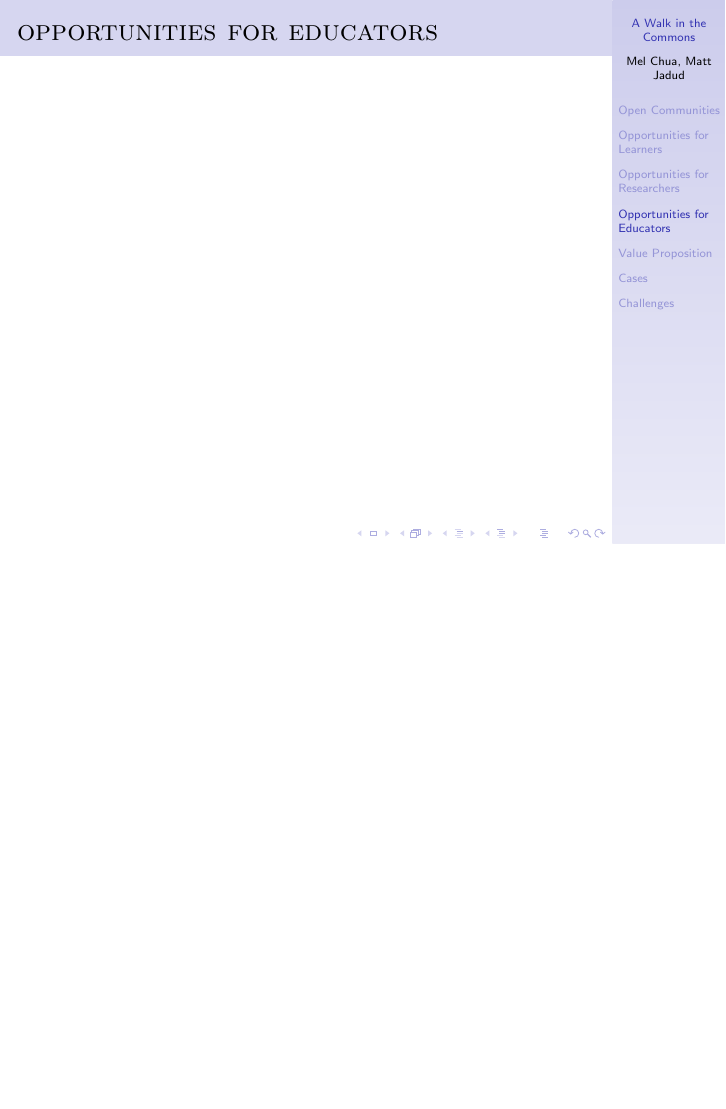
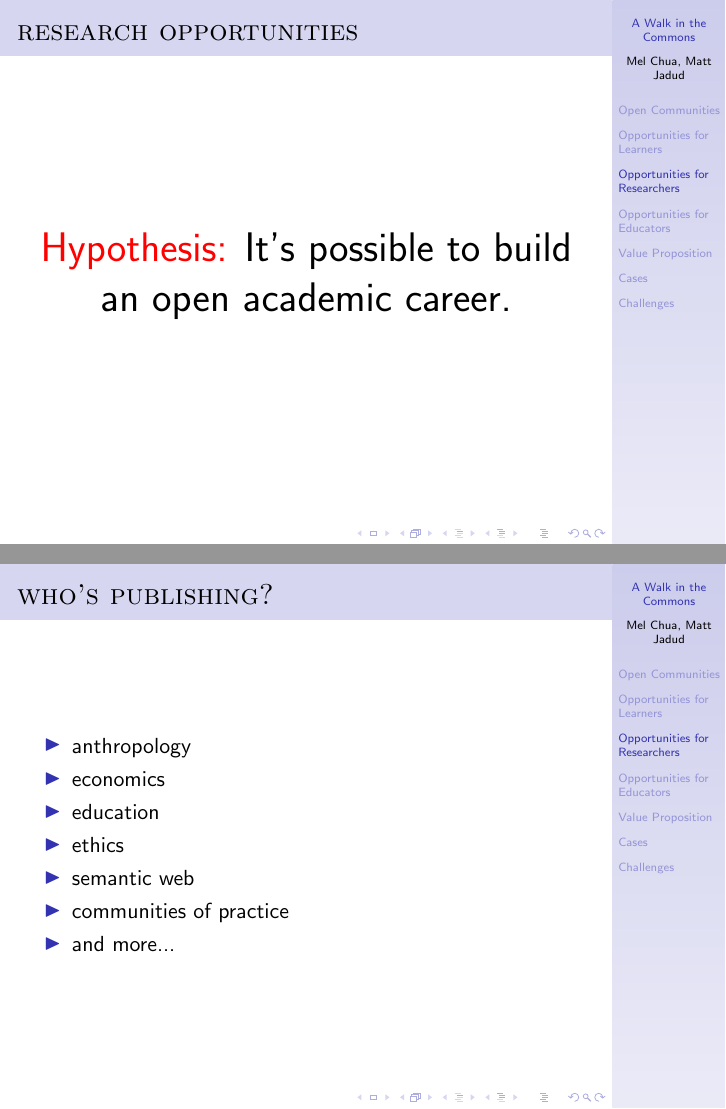
Before and after one commit to jadudm/A-Walk-in-the-Commons, LaTeX slides (presentation/a-walk-in-the-commons.tex, which reads presentation/opportunities-researchers.tex): page 13 of 16 before the commit and pages 12 and 13 of 18 after it, the two joined at a grey line, the shorter picture padded with empty space. Compiled offline with pdfLaTeX.

Commit message:
adding notes on academic research on open communities

```diff
--- a/presentation/opportunities-researchers.tex
+++ b/presentation/opportunities-researchers.tex
@@ -12,6 +12,47 @@ Researchers: they exist! (10 seconds each, no more.)
 * Mini Case Study: CC licensed video in Zach's research
 \end{comment}
 
+%%%%%%%%%%%%%%%%%%%%%%%%%%%
+
+% It better be true, or Mel will never get her PhD. :)
+
 \begin{frame}
 \frametitle{research opportunities}
+\huge
+\begin{center}
+\alert{Hypothesis:} It's possible to build
+an open academic career.
+\end{center}
 \end{frame}
+
+%%%%%%%%%%%%%%%%%%%%%%%%%%%
+
+% I can put in more, easily. Maybe after I finish my lit review.
+
+\begin{frame}
+\frametitle{who's publishing?}
+\begin{itemize}
+	\item anthropology % martin krafft
+	\item economics % eric von hippel
+	\item education % cormac lawler (also communication ms)
+	\item ethics % biella coleman
+	\item semantic web % markus krötzsch, denny vrandecic
+	\item communities of practice % don davis, iffat jabeen
+	\item and more...
+\end{itemize}
+
+\end{frame}
+
+%%%%%%%%%%%%%%%%%%%%%%%%%%%
+
+% This is where the Zach story goes
+
+\begin{frame}
+\frametitle{undergrad research case study}
+\huge
+\begin{center}
+Zach and the Search for Data % fix this please
+\end{center}
+\end{frame}
+
+%%%%%%%%%%%%%%%%%%%%%%%%%%%
```
